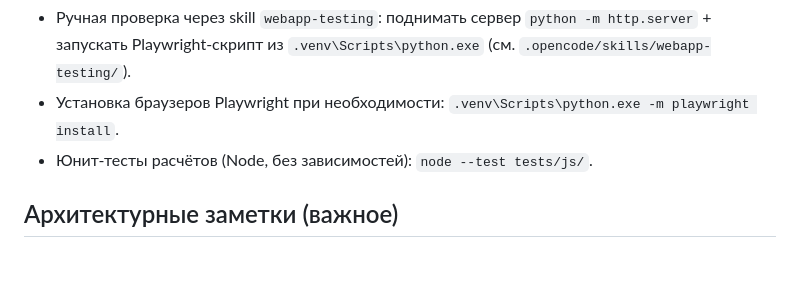
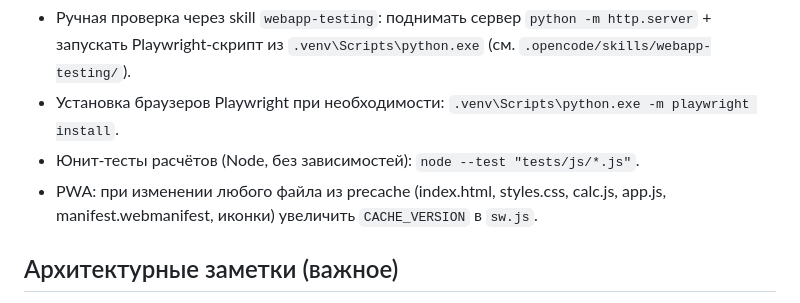
Before and after one commit to skazochni/bill-splitter, a Markdown page: AGENTS.md, the part around the change. Drawn GitHub-style; blank space fills up the shorter version.

Commit message:
docs: fix node --test command in AGENTS.md

```diff
--- a/AGENTS.md
+++ b/AGENTS.md
@@ -12,7 +12,8 @@
 - Тесты браузером (Playwright): `.venv\Scripts\python.exe tests\test_equal_mode_no_people.py`, `.venv\Scripts\python.exe tests\test_mvp_scenarios.py`, `.venv\Scripts\python.exe tests\test_summary_export.py` и `.venv\Scripts\python.exe tests\test_currency_and_item_rounding.py` (каждый сам поднимает сервер). Требуется Playwright в `.venv` и браузер. В окружении есть Edge; тесты пытаются использовать `channel="msedge"`, при неудаче падают на `chromium`.
 - Ручная проверка через skill `webapp-testing`: поднимать сервер `python -m http.server` + запускать Playwright-скрипт из `.venv\Scripts\python.exe` (см. `.opencode/skills/webapp-testing/`).
 - Установка браузеров Playwright при необходимости: `.venv\Scripts\python.exe -m playwright install`.
-- Юнит-тесты расчётов (Node, без зависимостей): `node --test tests/js/`.
+- Юнит-тесты расчётов (Node, без зависимостей): `node --test "tests/js/*.js"`.
+- PWA: при изменении любого файла из precache (index.html, styles.css, calc.js, app.js, manifest.webmanifest, иконки) увеличить `CACHE_VERSION` в `sw.js`.
 
 ## Архитектурные заметки (важное)
 - **«Поровну» без участников**: в `compute()` для режима `equal` итог = 0 при `people.length===0`. При удалении последнего участника в `removePerson()` `equalTotal` обнуляется и сохраняется. В `sanitize()` при загрузке из localStorage сумма «поровну» обнуляется, если нет участников — защита от старых сохранений. Не менять это поведение без регрессионных тестов.
```
